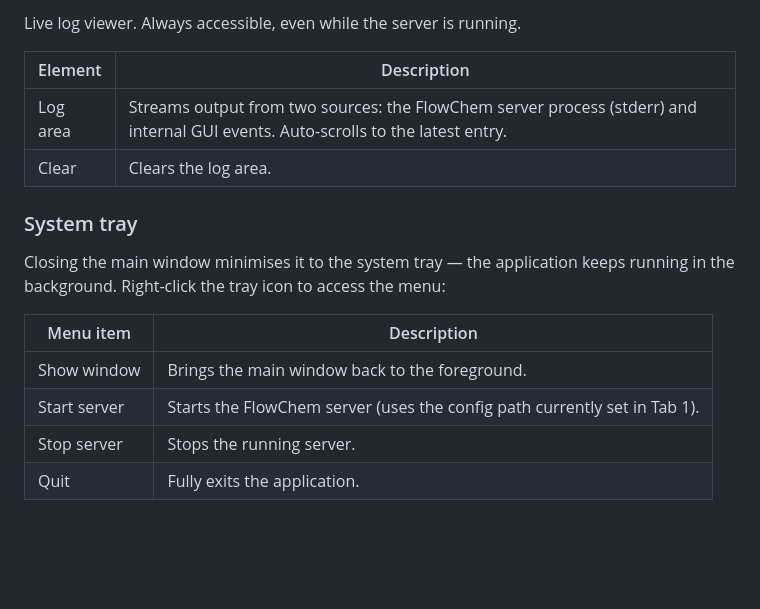
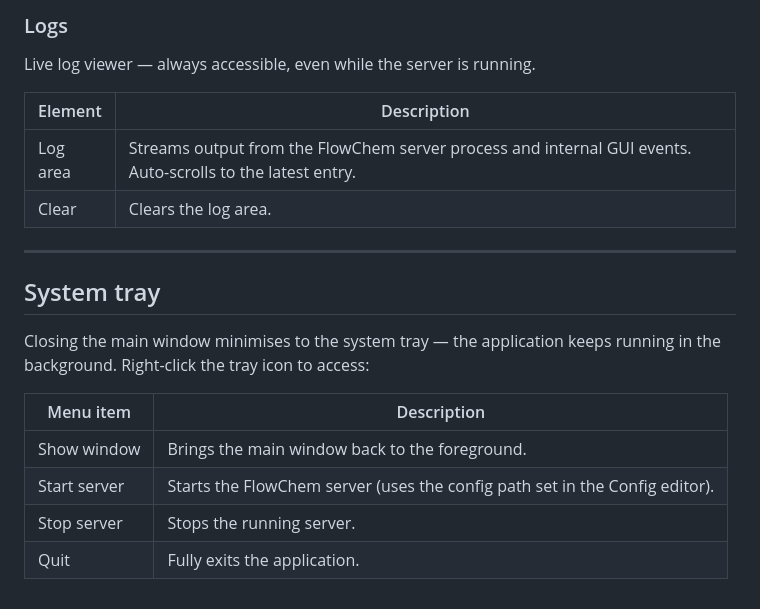
Before and after one commit to automatedchemistry/flowchem-qt, a Markdown page: README.md, the part around one of its changes. Drawn GitHub-style; blank space fills up the shorter version.

```diff
--- a/README.md
+++ b/README.md
@@ -76,18 +103,22 @@ Runs the `flowchem-autodiscover` tool to detect connected devices.
 
-Live log viewer. Always accessible, even while the server is running.
+### Logs
+
+Live log viewer — always accessible, even while the server is running.
 
 | Element | Description |
 |---|---|
-| Log area | Streams output from two sources: the FlowChem server process (stderr) and internal GUI events. Auto-scrolls to the latest entry. |
+| Log area | Streams output from the FlowChem server process and internal GUI events. Auto-scrolls to the latest entry. |
 | Clear | Clears the log area. |
 
-### System tray
+---
 
-Closing the main window minimises it to the system tray — the application keeps running in the background. Right-click the tray icon to access the menu:
+## System tray
+
+Closing the main window minimises to the system tray — the application keeps running in the background. Right-click the tray icon to access:
 
 | Menu item | Description |
 |---|---|
 | Show window | Brings the main window back to the foreground. |
-| Start server | Starts the FlowChem server (uses the config path currently set in Tab 1). |
+| Start server | Starts the FlowChem server (uses the config path set in the Config editor). |
 | Stop server | Stops the running server. |
-| Quit | Fully exits the application.
+| Quit | Fully exits the application. |
```
Also changed, not shown: other parts of README.md (+51 -24 lines), resources/discover.png (added), resources/editor.png (added), resources/server.png (added), 2 other files.
